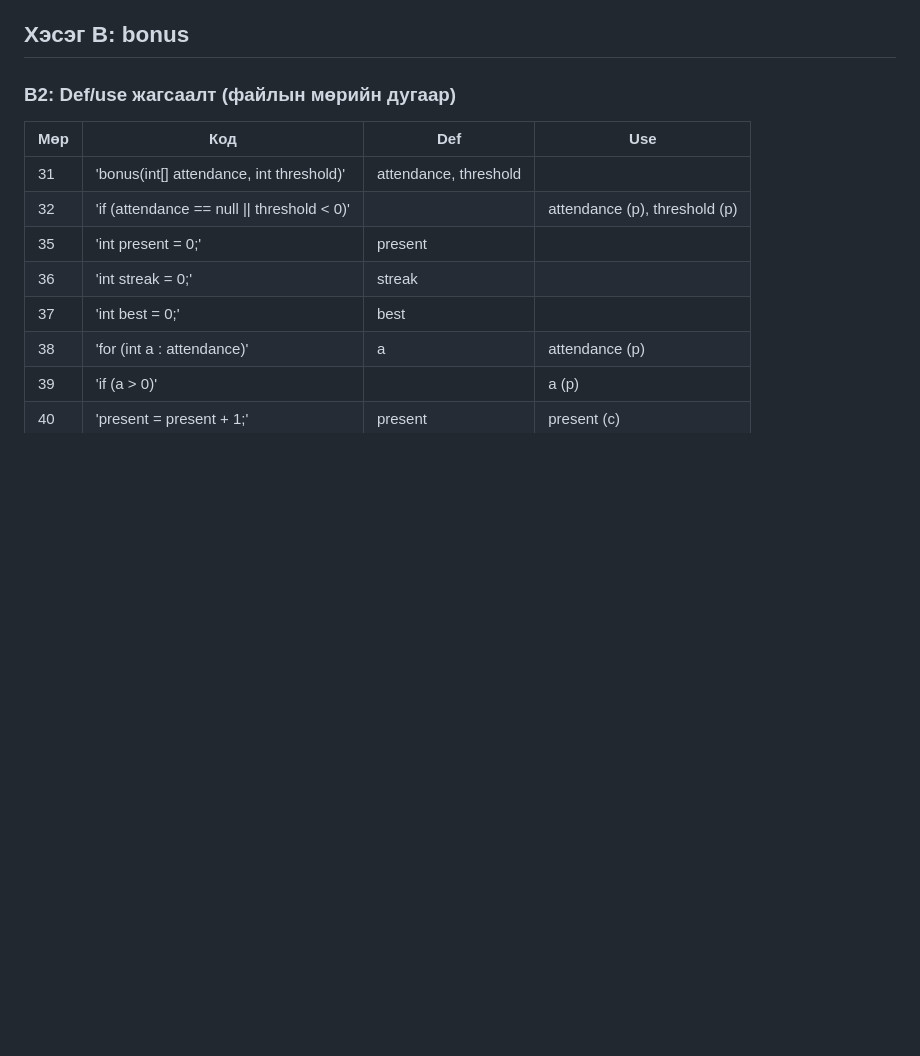
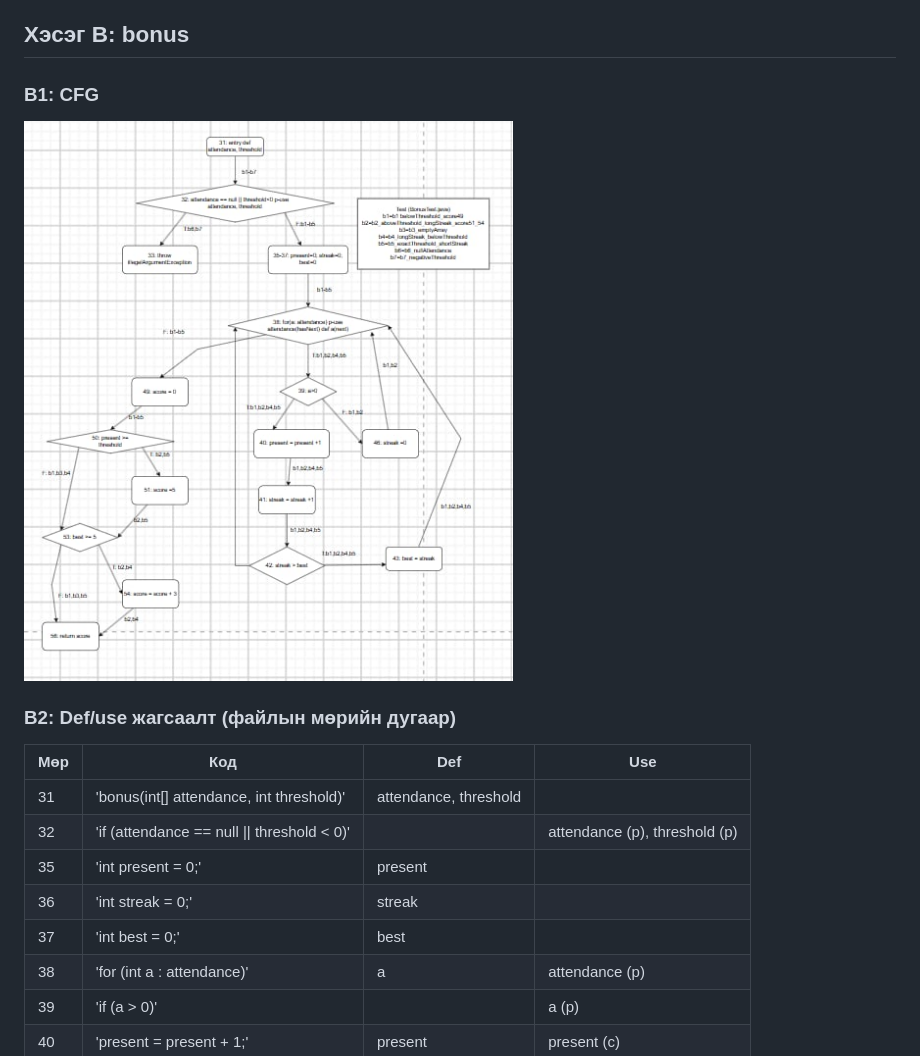
Before and after one commit to bolopoob353/313-lab10, a Markdown page: README.md, the part around the change. Rendered like a GitHub page; pictures changed too: cfg.png (added); blank space fills up the shorter version.

Commit message:
CFG

```diff
--- a/README.md
+++ b/README.md
@@ -64,6 +64,10 @@ OS name: "linux", version: "7.0.0-38-generic", arch: "amd64", family: "unix"
 
 
 ## Хэсэг B: bonus
+
+### B1: CFG
+
+![CFG bonus](cfg.png)
 
 ### B2: Def/use жагсаалт (файлын мөрийн дугаар)
 
```
